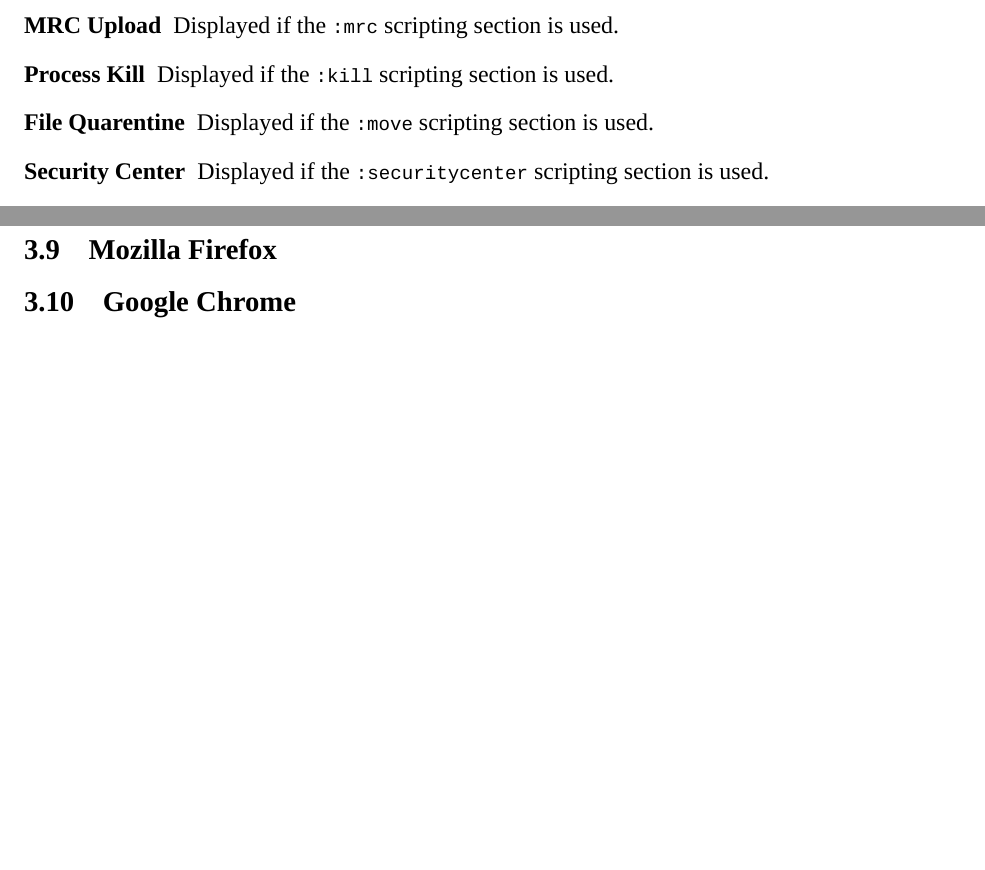
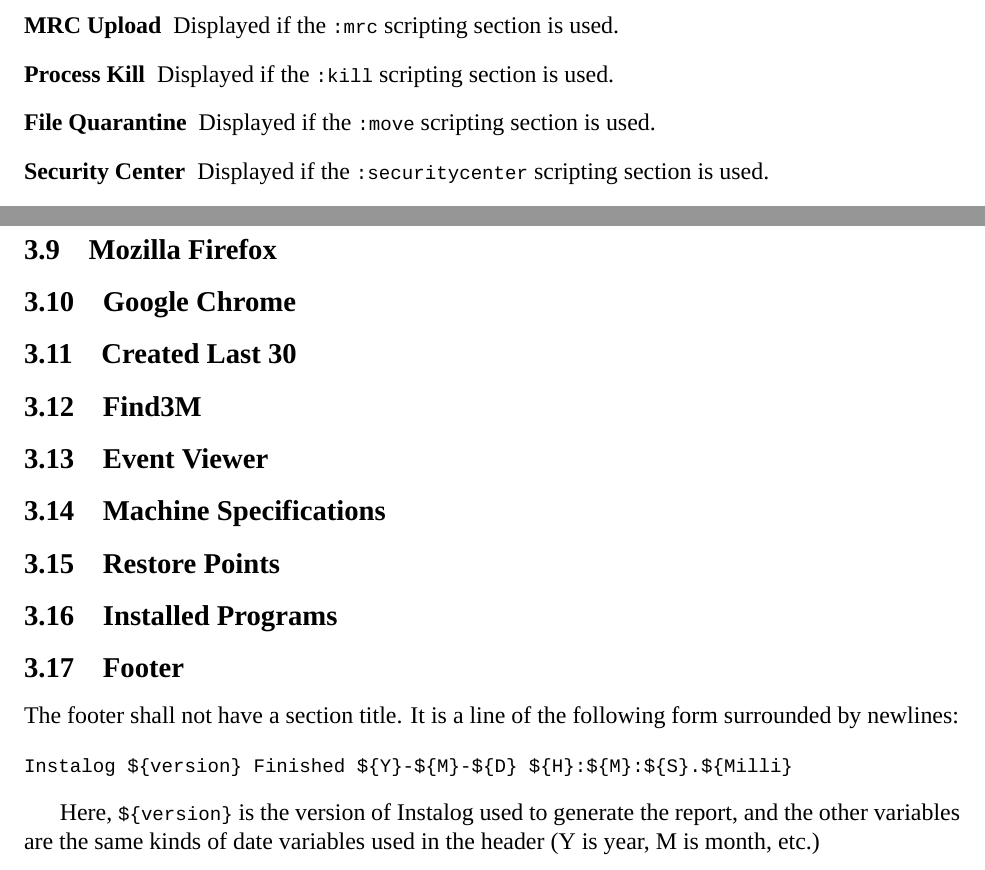
Before and after one commit to BillyONeal/Instalog, a LaTeX document (Docs/Instalog Specification/InstalogSpecification.tex, which reads Docs/Instalog Specification/sections/LogOutput.tex): two parts of pages 18 and 23 of 23, joined at a grey line, cut so that both start at the same text, the shorter picture padded with empty space. Compiled offline with XeLaTeX.

Commit message:
Added blank sections for a bunch of things; and documented footer.

```diff
--- a/Docs/Instalog Specification/sections/LogOutput.tex
+++ b/Docs/Instalog Specification/sections/LogOutput.tex
@@ -42,7 +42,7 @@
 \item[VirusTotal] Displayed if the \verb|:virustotal| scripting section is used.
 \item[MRC Upload] Displayed if the \verb|:mrc| scripting section is used.
 \item[Process Kill] Displayed if the \verb|:kill| scripting section is used.
-\item[File Quarentine] Displayed if the \verb|:move| scripting section is used.
+\item[File Quarantine] Displayed if the \verb|:move| scripting section is used.
 \item[Security Center] Displayed if the \verb|:securitycenter| scripting section
 is used.
 \item[Registry 32 Bit] Displayed if the \verb|:reg32| scripting action is used.
@@ -336,3 +336,19 @@
 
 \subsection{Mozilla Firefox}
 \subsection{Google Chrome}
+\subsection{Created Last 30}
+\subsection{Find3M}
+\subsection{Event Viewer}
+\subsection{Machine Specifications}
+\subsection{Restore Points}
+\subsection{Installed Programs}
+\subsection{Footer}
+The footer shall not have a section title. It is a line of the following form
+surrounded by newlines:
+\begin{verbatim}
+Instalog ${version} Finished ${Y}-${M}-${D} ${H}:${M}:${S}.${Milli}
+\end{verbatim}
+
+Here, \var{version} is the version of Instalog used to generate the report, and
+the other variables are the same kinds of date variables used in the header (Y
+is year, M is month, etc.)
```
Also changed, not shown: 1 other file.
